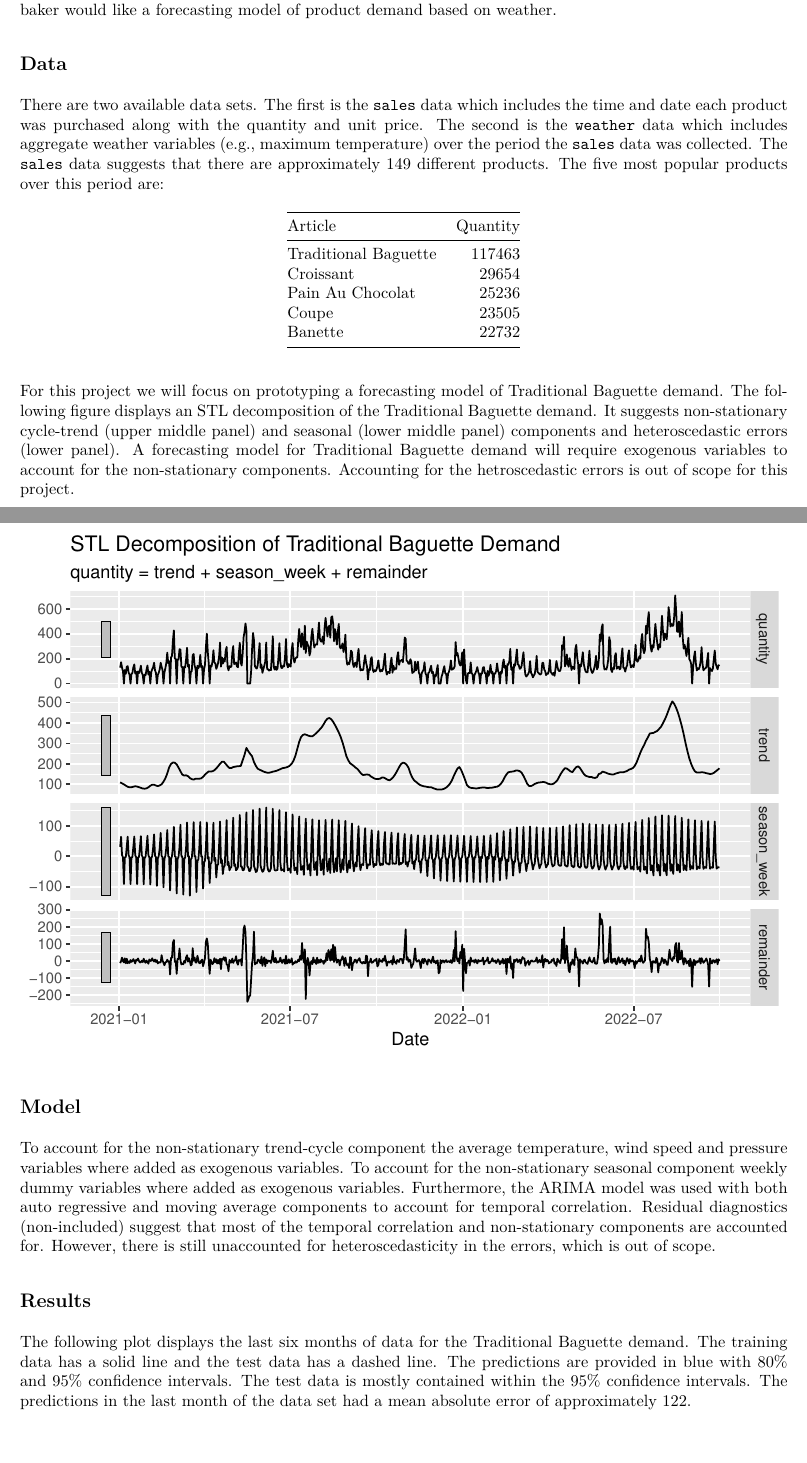
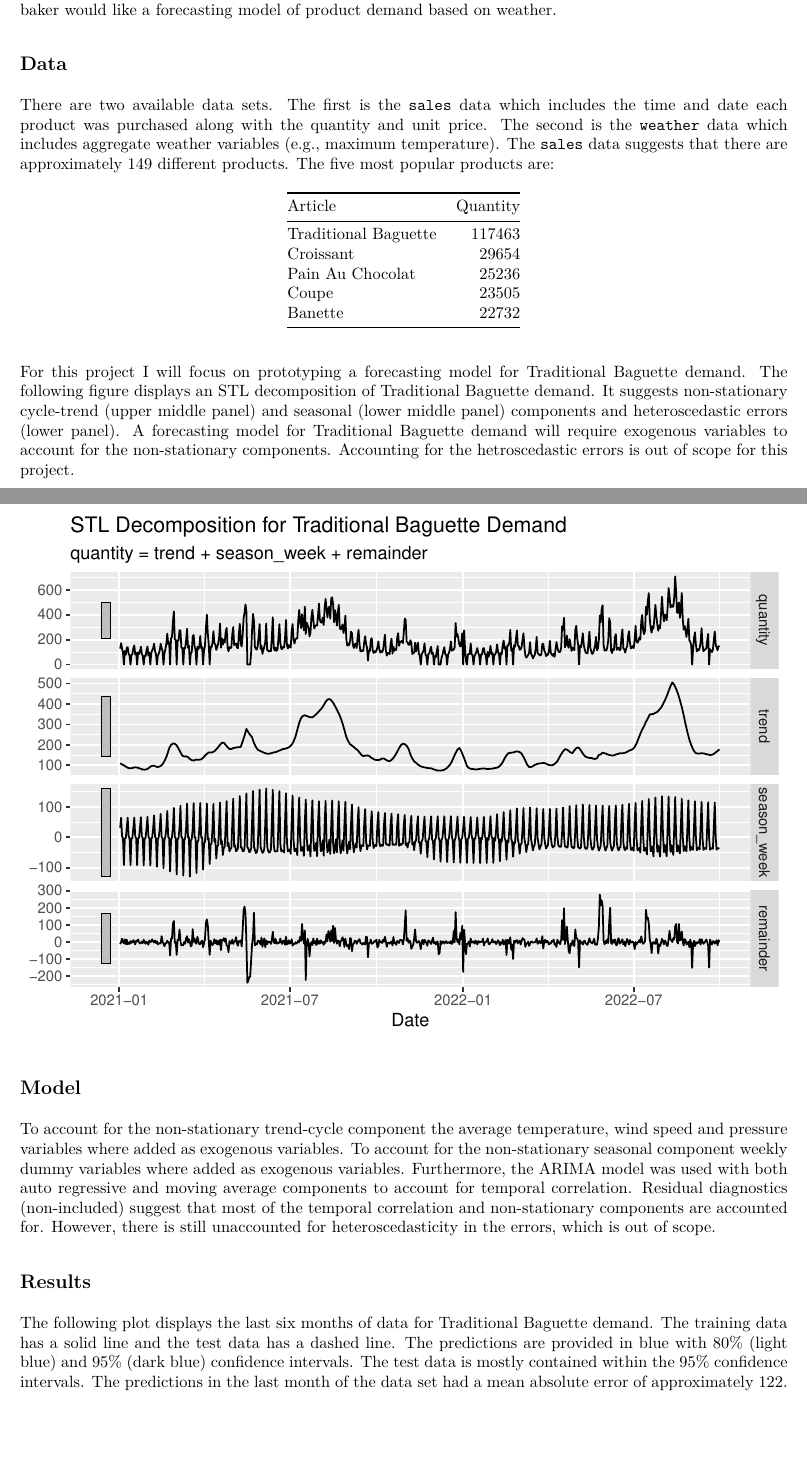
Before and after one commit to mt-edwards/bakery-sales, an R Markdown document (bakery-sales.Rmd): two parts of pages 1 and 2 of 3, joined at a grey line, cut so that both start at the same text. The pictures show the output file bakery-sales.pdf that the author committed with the source.

Commit message:
fixed some spelling and gramatical errors

````diff
--- a/bakery-sales.Rmd
+++ b/bakery-sales.Rmd
@@ -46,10 +46,9 @@ weather <- read_csv(here("data", "weather_2021.01.01-2022.10.31.csv")) %>%
 There are two available data sets. The first is the `sales` data which includes
 the time and date each product was purchased along with the quantity and unit
 price. The second is the `weather` data which includes aggregate weather
-variables (e.g., maximum temperature) over the period the `sales` data was
-collected. The `sales` data suggests that there are approximately
-`r length(unique(sales$article))` different products. The five most popular
-products over this period are:
+variables (e.g., maximum temperature). The `sales` data suggests that there are
+approximately `r length(unique(sales$article))` different products. The five
+most popular products are:
 
 ```{r echo=FALSE}
 sales %>%
@@ -82,9 +81,9 @@ sales_clean <- sales %>%
   mutate(quantity = replace_na(quantity, 0))
 ```
 
-For this project we will focus on prototyping a forecasting model of
+For this project I will focus on prototyping a forecasting model for
 Traditional Baguette demand. The following figure displays an
-STL decomposition of the Traditional Baguette demand. It suggests non-stationary
+STL decomposition of Traditional Baguette demand. It suggests non-stationary
 cycle-trend (upper middle panel) and seasonal (lower middle panel) components
 and heteroscedastic errors (lower panel). A forecasting model for Traditional
 Baguette demand will require exogenous variables to account for the
@@ -96,7 +95,7 @@ sales_clean %>%
   model(STL(quantity ~ trend() + season(), robust = TRUE)) %>%
   components() %>%
   autoplot() +
-  labs(title = "STL Decomposition of Traditional Baguette Demand", x = "Date")
+  labs(title = "STL Decomposition for Traditional Baguette Demand", x = "Date")
 ```
 
 ```{r include=FALSE}
@@ -144,10 +143,10 @@ results <- model %>%
   accuracy(data_test)
 ```
 
-The following plot displays the last six months of data for the Traditional
+The following plot displays the last six months of data for Traditional
 Baguette demand. The training data has a solid line and the test data has a dashed
-line. The predictions are provided in blue with 80% and 95% confidence
-intervals. The test data is mostly contained within the 95% confidence
+line. The predictions are provided in blue with 80% (light blue) and 95% (dark blue)
+confidence intervals. The test data is mostly contained within the 95% confidence
 intervals. The predictions in the last month of the data set had a mean absolute
 error of approximately `r round(results$MAE, 0)`.
 
````
Also changed, not shown: bakery-sales.pdf, bakery-sales.Rmd (4 more changed lines).
